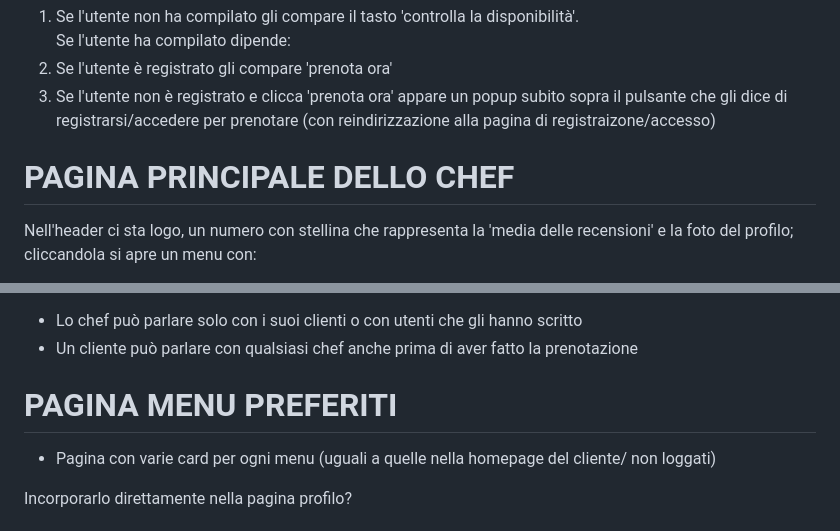
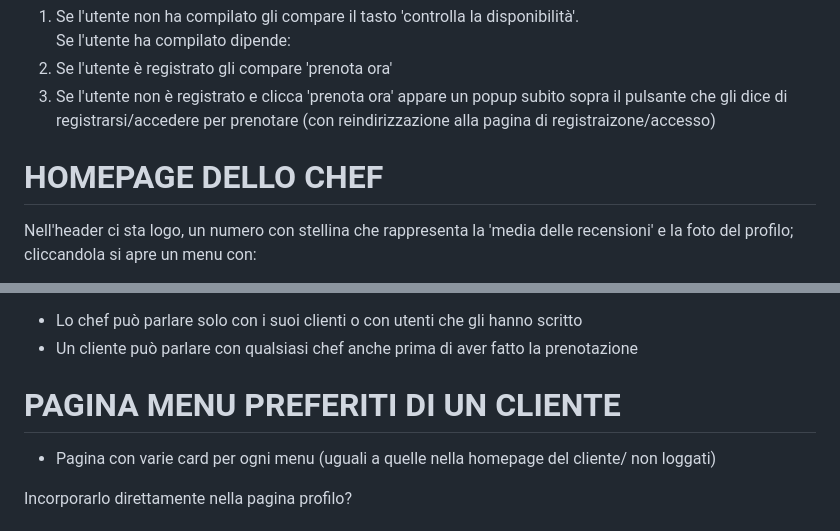
Before and after one commit to tommideso/Progetto_LabASSI, a Markdown page: readme.md, 2 parts joined by grey strips. Drawn GitHub-style.

```diff
--- a/readme.md
+++ b/readme.md
@@ -86,7 +105,7 @@ Se l'utente ha compilato dipende:
 2. Se l'utente è registrato gli compare 'prenota ora'
 3. Se l'utente non è registrato e clicca 'prenota ora' appare un popup subito sopra il pulsante che gli dice di registrarsi/accedere per prenotare (con reindirizzazione alla pagina di registraizone/accesso)
 
-# PAGINA PRINCIPALE DELLO CHEF
+# HOMEPAGE DELLO CHEF
 
 Nell'header ci sta logo, un numero con stellina che rappresenta la 'media delle recensioni' e la foto del profilo; cliccandola si apre un menu con:
 - Profilo (molto simile a quella del cliente)
@@ -168,7 +187,7 @@ Uguale alla pagina completamento profilo chef ma con campi già compilati e modi
  - Lo chef può parlare solo con i suoi clienti o con utenti che gli hanno scritto
  - Un cliente può parlare con qualsiasi chef anche prima di aver fatto la prenotazione
 
-# PAGINA MENU PREFERITI
+# PAGINA MENU PREFERITI DI UN CLIENTE
 
 - Pagina con varie card per ogni menu (uguali a quelle nella homepage del cliente/ non loggati)
 
```
Also changed, not shown: other parts of readme.md (+42 -18 lines).
